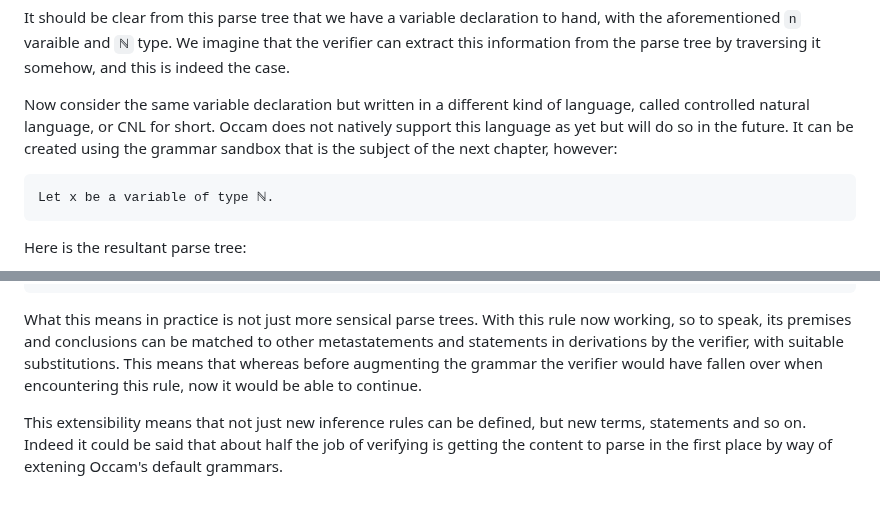
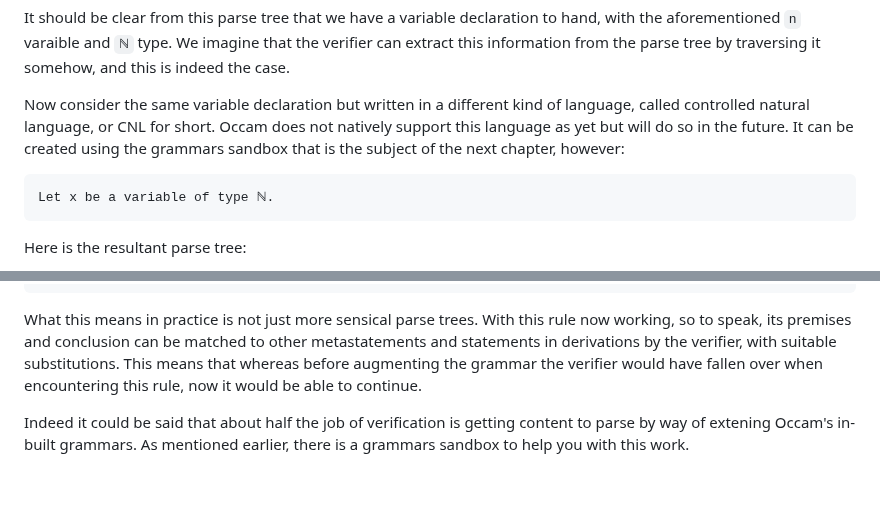
Before and after one commit to djalbat/the-occam-user-manual, a Markdown page: understanding-grammars.md, 2 parts joined by grey strips. Rendered like a GitHub page.

Commit message:
Finished the section on language flexibility and extensibility for now.

````diff
--- a/understanding-grammars.md
+++ b/understanding-grammars.md
@@ -51,7 +51,7 @@ We imagine that the verifier can extract this information from the parse tree by
 
 Now consider the same variable declaration but written in a different kind of language, called controlled natural language, or CNL for short.
 Occam does not natively support this language as yet but will do so in the future.
-It can be created using the grammar sandbox that is the subject of the next chapter, however:
+It can be created using the grammars sandbox that is the subject of the next chapter, however:
 
 ```
 Let x be a variable of type ℕ.
@@ -166,8 +166,8 @@ metavariable [0] "⇒"[operator] [0] metavariable [0]
 ```
 
 What this means in practice is not just more sensical parse trees.
-With this rule now working, so to speak, its premises and conclusions can be matched to other metastatements and statements in derivations by the verifier, with suitable substitutions.
+With this rule now working, so to speak, its premises and conclusion can be matched to other metastatements and statements in derivations by the verifier, with suitable substitutions.
 This means that whereas before augmenting the grammar the verifier would have fallen over when encountering this rule, now it would be able to continue.
 
-This extensibility means that not just new inference rules can be defined, but new terms, statements and so on.
-Indeed it could be said that about half the job of verifying is getting the content to parse in the first place by way of extening Occam's default grammars.
+Indeed it could be said that about half the job of verification is getting content to parse by way of extening Occam's in-built grammars.
+As mentioned earlier, there is a grammars sandbox to help you with this work.
````
